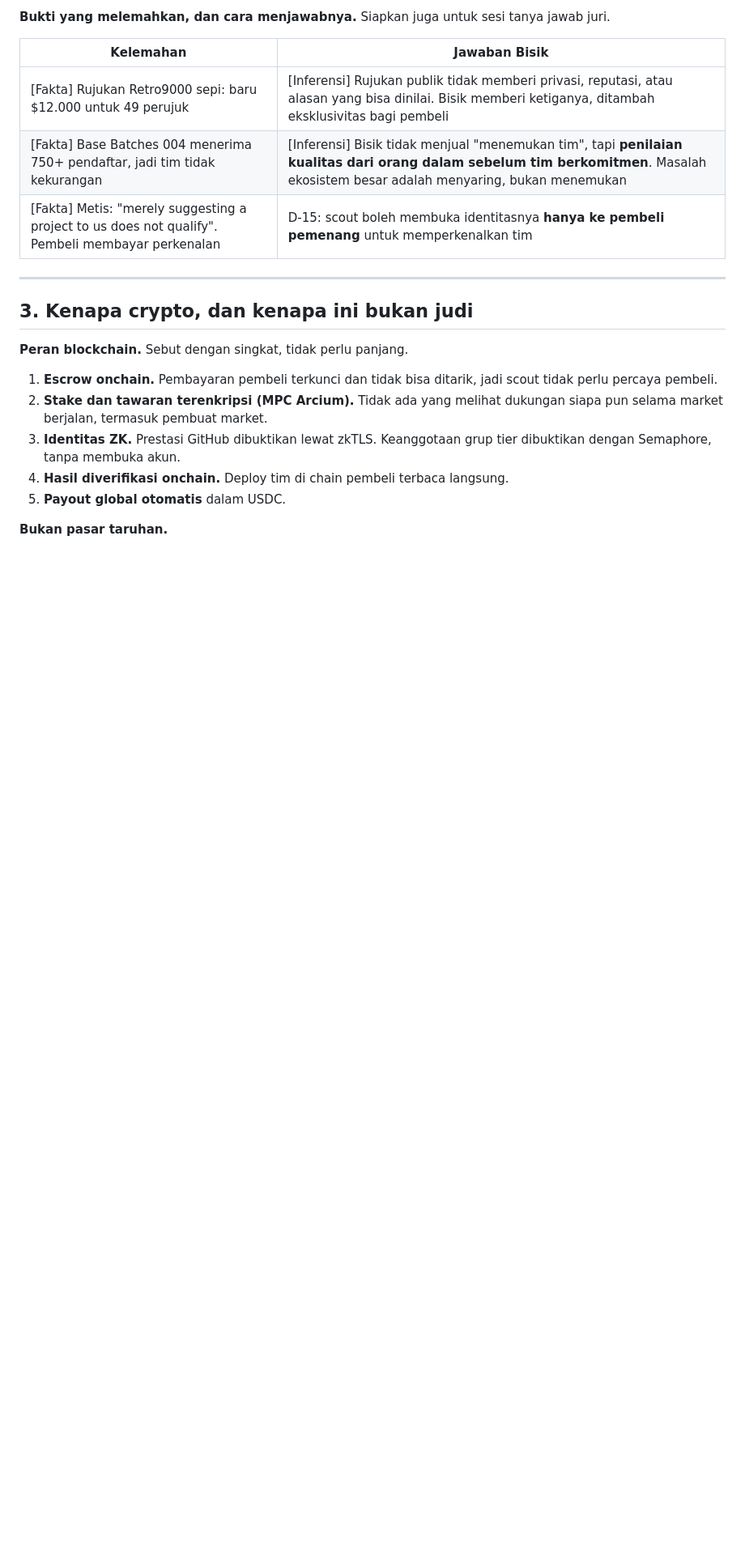
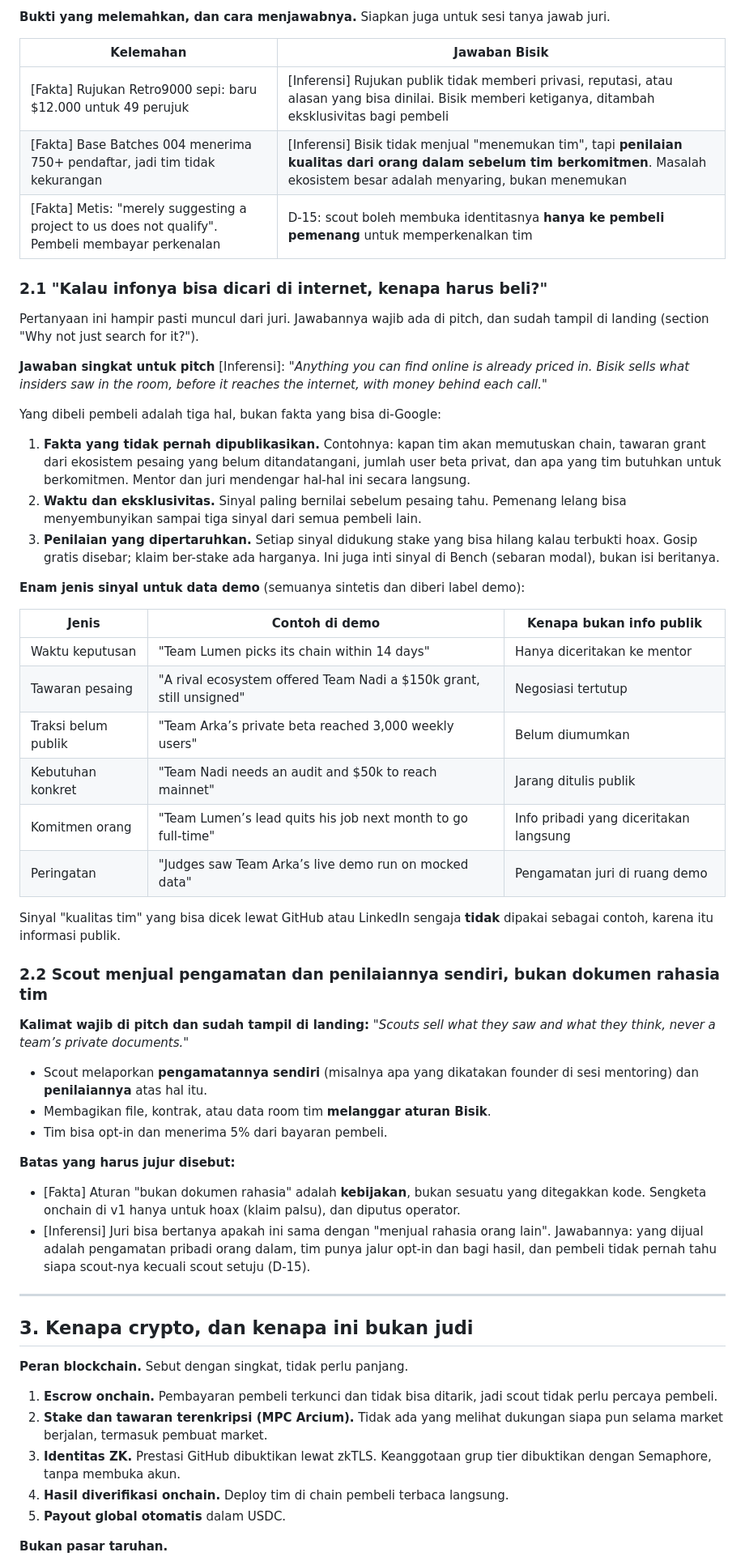
Before and after one commit to scientivan/Bisik, a Markdown page: important_for_demo.md, the part around the change. Shown at 81% size. Drawn GitHub-style; blank space fills up the shorter version.

Commit message:
docs: insider-signal value and scout observation framing for demo

```diff
--- a/important_for_demo.md
+++ b/important_for_demo.md
@@ -68,6 +68,44 @@ Di video pitch, sebut angka bersama sumbernya.
 | [Fakta] Rujukan Retro9000 sepi: baru $12.000 untuk 49 perujuk | [Inferensi] Rujukan publik tidak memberi privasi, reputasi, atau alasan yang bisa dinilai. Bisik memberi ketiganya, ditambah eksklusivitas bagi pembeli |
 | [Fakta] Base Batches 004 menerima 750+ pendaftar, jadi tim tidak kekurangan | [Inferensi] Bisik tidak menjual "menemukan tim", tapi **penilaian kualitas dari orang dalam sebelum tim berkomitmen**. Masalah ekosistem besar adalah menyaring, bukan menemukan |
 | [Fakta] Metis: "merely suggesting a project to us does not qualify". Pembeli membayar perkenalan | D-15: scout boleh membuka identitasnya **hanya ke pembeli pemenang** untuk memperkenalkan tim |
+
+### 2.1 "Kalau infonya bisa dicari di internet, kenapa harus beli?"
+
+Pertanyaan ini hampir pasti muncul dari juri. Jawabannya wajib ada di pitch, dan sudah tampil di landing (section "Why not just search for it?").
+
+**Jawaban singkat untuk pitch** [Inferensi]: *"Anything you can find online is already priced in. Bisik sells what insiders saw in the room, before it reaches the internet, with money behind each call."*
+
+Yang dibeli pembeli adalah tiga hal, bukan fakta yang bisa di-Google:
+
+1. **Fakta yang tidak pernah dipublikasikan.** Contohnya: kapan tim akan memutuskan chain, tawaran grant dari ekosistem pesaing yang belum ditandatangani, jumlah user beta privat, dan apa yang tim butuhkan untuk berkomitmen. Mentor dan juri mendengar hal-hal ini secara langsung.
+2. **Waktu dan eksklusivitas.** Sinyal paling bernilai sebelum pesaing tahu. Pemenang lelang bisa menyembunyikan sampai tiga sinyal dari semua pembeli lain.
+3. **Penilaian yang dipertaruhkan.** Setiap sinyal didukung stake yang bisa hilang kalau terbukti hoax. Gosip gratis disebar; klaim ber-stake ada harganya. Ini juga inti sinyal di Bench (sebaran modal), bukan isi beritanya.
+
+**Enam jenis sinyal untuk data demo** (semuanya sintetis dan diberi label demo):
+
+| Jenis | Contoh di demo | Kenapa bukan info publik |
+|---|---|---|
+| Waktu keputusan | "Team Lumen picks its chain within 14 days" | Hanya diceritakan ke mentor |
+| Tawaran pesaing | "A rival ecosystem offered Team Nadi a $150k grant, still unsigned" | Negosiasi tertutup |
+| Traksi belum publik | "Team Arka’s private beta reached 3,000 weekly users" | Belum diumumkan |
+| Kebutuhan konkret | "Team Nadi needs an audit and $50k to reach mainnet" | Jarang ditulis publik |
+| Komitmen orang | "Team Lumen’s lead quits his job next month to go full-time" | Info pribadi yang diceritakan langsung |
+| Peringatan | "Judges saw Team Arka’s live demo run on mocked data" | Pengamatan juri di ruang demo |
+
+Sinyal "kualitas tim" yang bisa dicek lewat GitHub atau LinkedIn sengaja **tidak** dipakai sebagai contoh, karena itu informasi publik.
+
+### 2.2 Scout menjual pengamatan dan penilaiannya sendiri, bukan dokumen rahasia tim
+
+**Kalimat wajib di pitch dan sudah tampil di landing:** *"Scouts sell what they saw and what they think, never a team’s private documents."*
+
+- Scout melaporkan **pengamatannya sendiri** (misalnya apa yang dikatakan founder di sesi mentoring) dan **penilaiannya** atas hal itu.
+- Membagikan file, kontrak, atau data room tim **melanggar aturan Bisik**.
+- Tim bisa opt-in dan menerima 5% dari bayaran pembeli.
+
+**Batas yang harus jujur disebut:**
+
+- [Fakta] Aturan "bukan dokumen rahasia" adalah **kebijakan**, bukan sesuatu yang ditegakkan kode. Sengketa onchain di v1 hanya untuk hoax (klaim palsu), dan diputus operator.
+- [Inferensi] Juri bisa bertanya apakah ini sama dengan "menjual rahasia orang lain". Jawabannya: yang dijual adalah pengamatan pribadi orang dalam, tim punya jalur opt-in dan bagi hasil, dan pembeli tidak pernah tahu siapa scout-nya kecuali scout setuju (D-15).
 
 ---
 
```
